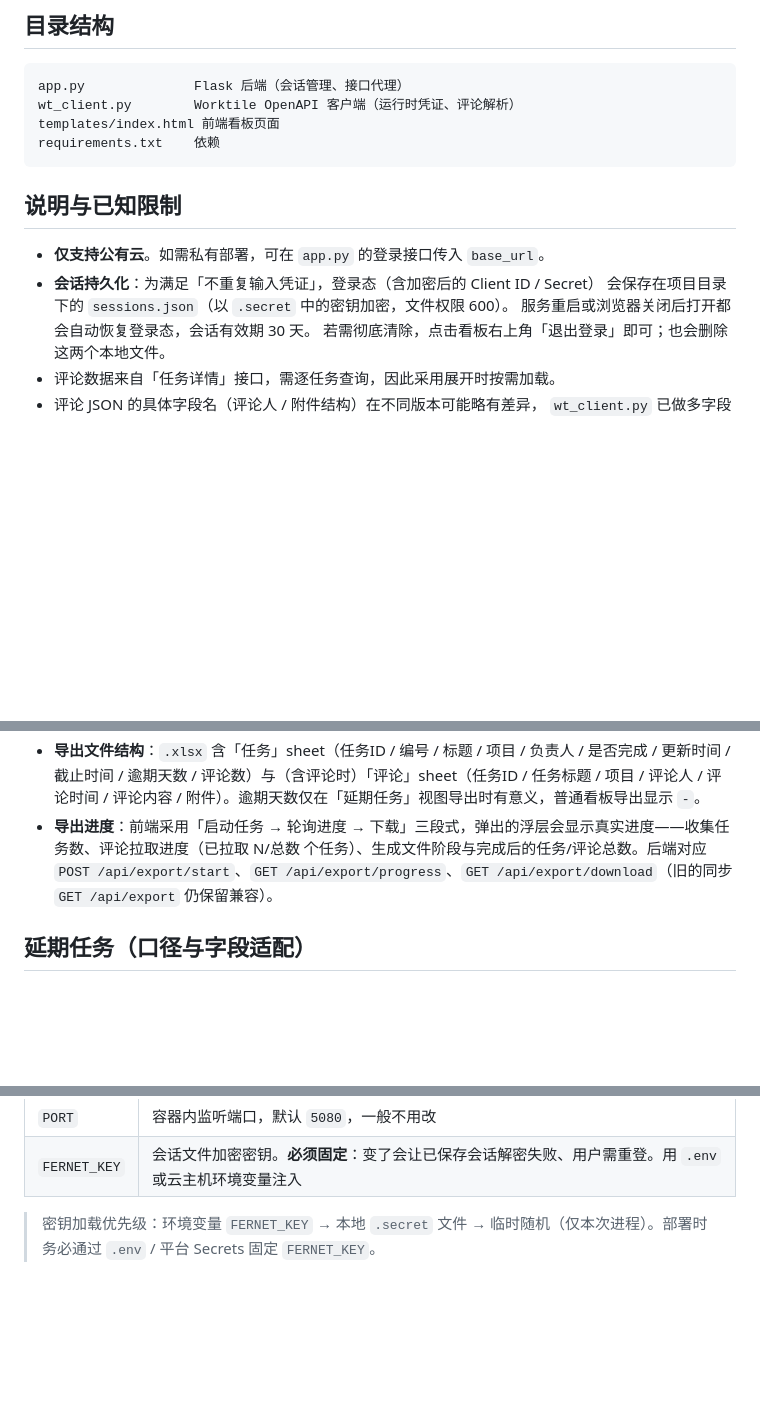
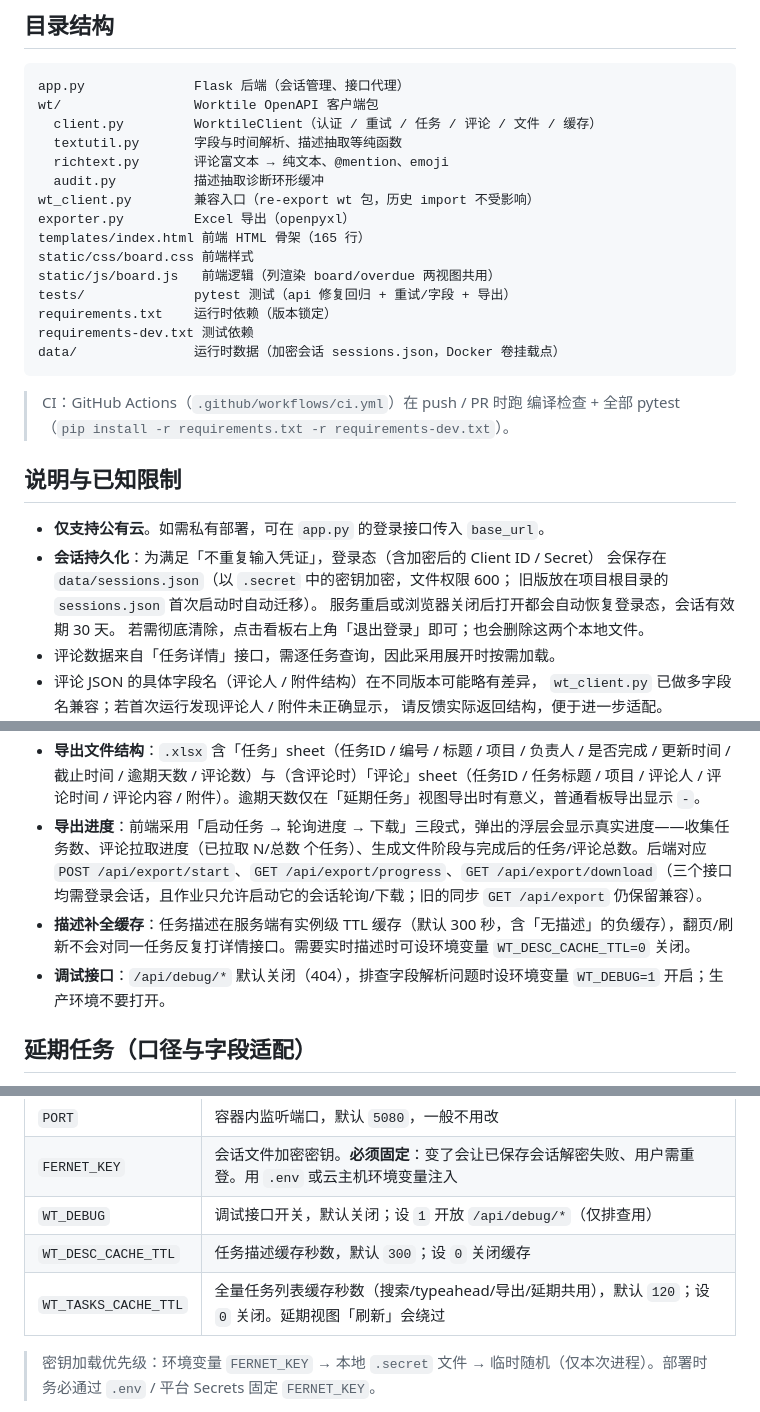
Before and after one commit to JohnVIP/worktile-comment-board, a Markdown page: README.md, 3 parts joined by grey strips. Drawn GitHub-style; blank space fills up the shorter version.

Commit message:
docs: README 同步新结构与配置说明
- wt 包 / static 目录结构、data/sessions.json 路径
- 环境变量表（WT_DEBUG / WT_DESC_CACHE_TTL / WT_TASKS_CACHE_TTL）
- 导出接口鉴权、CI 说明（CI 工作流文件因令牌权限单独处理）

````diff
--- a/README.md
+++ b/README.md
@@ -33,16 +33,31 @@ $PY app.py
 
 ```
 app.py              Flask 后端（会话管理、接口代理）
-wt_client.py        Worktile OpenAPI 客户端（运行时凭证、评论解析）
-templates/index.html 前端看板页面
-requirements.txt    依赖
+wt/                 Worktile OpenAPI 客户端包
+  client.py         WorktileClient（认证 / 重试 / 任务 / 评论 / 文件 / 缓存）
+  textutil.py       字段与时间解析、描述抽取等纯函数
+  richtext.py       评论富文本 → 纯文本、@mention、emoji
+  audit.py          描述抽取诊断环形缓冲
+wt_client.py        兼容入口（re-export wt 包，历史 import 不受影响）
+exporter.py         Excel 导出（openpyxl）
+templates/index.html 前端 HTML 骨架（165 行）
+static/css/board.css 前端样式
+static/js/board.js   前端逻辑（列渲染 board/overdue 两视图共用）
+tests/              pytest 测试（api 修复回归 + 重试/字段 + 导出）
+requirements.txt    运行时依赖（版本锁定）
+requirements-dev.txt 测试依赖
+data/               运行时数据（加密会话 sessions.json，Docker 卷挂载点）
 ```
+
+> CI：GitHub Actions（`.github/workflows/ci.yml`）在 push / PR 时跑
+> 编译检查 + 全部 pytest（`pip install -r requirements.txt -r requirements-dev.txt`）。
 
 ## 说明与已知限制
 
 - **仅支持公有云**。如需私有部署，可在 `app.py` 的登录接口传入 `base_url`。
 - **会话持久化**：为满足「不重复输入凭证」，登录态（含加密后的 Client ID / Secret）
-  会保存在项目目录下的 `sessions.json`（以 `.secret` 中的密钥加密，文件权限 600）。
+  会保存在 `data/sessions.json`（以 `.secret` 中的密钥加密，文件权限 600；
+  旧版放在项目根目录的 `sessions.json` 首次启动时自动迁移）。
   服务重启或浏览器关闭后打开都会自动恢复登录态，会话有效期 30 天。
   若需彻底清除，点击看板右上角「退出登录」即可；也会删除这两个本地文件。
 - 评论数据来自「任务详情」接口，需逐任务查询，因此采用展开时按需加载。
@@ -52,7 +67,9 @@ requirements.txt    依赖
 - 任务列表接口若不返回 `total`，分页栏将以「还有更多 / 上一页下一页」方式呈现。
 - **导出性能与超时**：「一键导出 Excel」「含评论」模式下，每条任务都要单独请求评论接口，因此耗时 ≈ 任务数 × 单次评论请求耗时。当 `project_id=全部项目` 且任务/项目很多时，导出可能持续**数分钟**，并在「仅任务」模式下仍需全量遍历任务列表。部署时务必把 gunicorn worker 超时调大（例如 `--timeout 300`，或用 `timeout` 指令），否则长请求会被 worker 杀掉返回 502。评论拉取已做并发 3 + 429 退避重试兜底。
 - **导出文件结构**：`.xlsx` 含「任务」sheet（任务ID / 编号 / 标题 / 项目 / 负责人 / 是否完成 / 更新时间 / 截止时间 / 逾期天数 / 评论数）与（含评论时）「评论」sheet（任务ID / 任务标题 / 项目 / 评论人 / 评论时间 / 评论内容 / 附件）。逾期天数仅在「延期任务」视图导出时有意义，普通看板导出显示 `-`。
-- **导出进度**：前端采用「启动任务 → 轮询进度 → 下载」三段式，弹出的浮层会显示真实进度——收集任务数、评论拉取进度（已拉取 N/总数 个任务）、生成文件阶段与完成后的任务/评论总数。后端对应 `POST /api/export/start`、`GET /api/export/progress`、`GET /api/export/download`（旧的同步 `GET /api/export` 仍保留兼容）。
+- **导出进度**：前端采用「启动任务 → 轮询进度 → 下载」三段式，弹出的浮层会显示真实进度——收集任务数、评论拉取进度（已拉取 N/总数 个任务）、生成文件阶段与完成后的任务/评论总数。后端对应 `POST /api/export/start`、`GET /api/export/progress`、`GET /api/export/download`（三个接口均需登录会话，且作业只允许启动它的会话轮询/下载；旧的同步 `GET /api/export` 仍保留兼容）。
+- **描述补全缓存**：任务描述在服务端有实例级 TTL 缓存（默认 300 秒，含「无描述」的负缓存），翻页/刷新不会对同一任务反复打详情接口。需要实时描述时可设环境变量 `WT_DESC_CACHE_TTL=0` 关闭。
+- **调试接口**：`/api/debug/*` 默认关闭（404），排查字段解析问题时设环境变量 `WT_DEBUG=1` 开启；生产环境不要打开。
 
 ## 延期任务（口径与字段适配）
 
@@ -164,6 +181,9 @@ docker compose up -d
 | --- | --- |
 | `PORT` | 容器内监听端口，默认 `5080`，一般不用改 |
 | `FERNET_KEY` | 会话文件加密密钥。**必须固定**：变了会让已保存会话解密失败、用户需重登。用 `.env` 或云主机环境变量注入 |
+| `WT_DEBUG` | 调试接口开关，默认关闭；设 `1` 开放 `/api/debug/*`（仅排查用） |
+| `WT_DESC_CACHE_TTL` | 任务描述缓存秒数，默认 `300`；设 `0` 关闭缓存 |
+| `WT_TASKS_CACHE_TTL` | 全量任务列表缓存秒数（搜索/typeahead/导出/延期共用），默认 `120`；设 `0` 关闭。延期视图「刷新」会绕过 |
 
 > 密钥加载优先级：环境变量 `FERNET_KEY` → 本地 `.secret` 文件 → 临时随机（仅本次进程）。部署时务必通过 `.env` / 平台 Secrets 固定 `FERNET_KEY`。
 
````
Also changed, not shown: other parts of README.md (+1 -1 lines).
